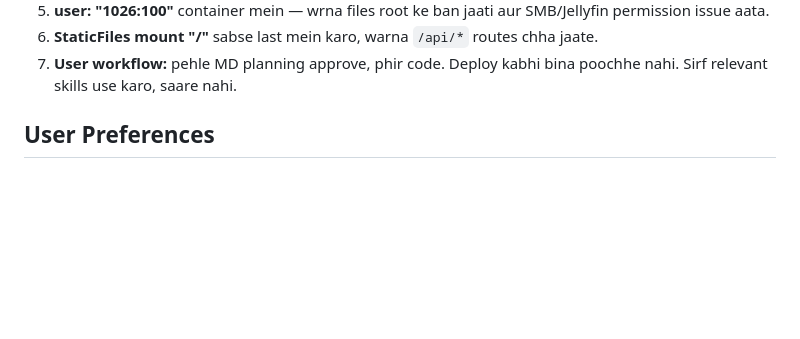
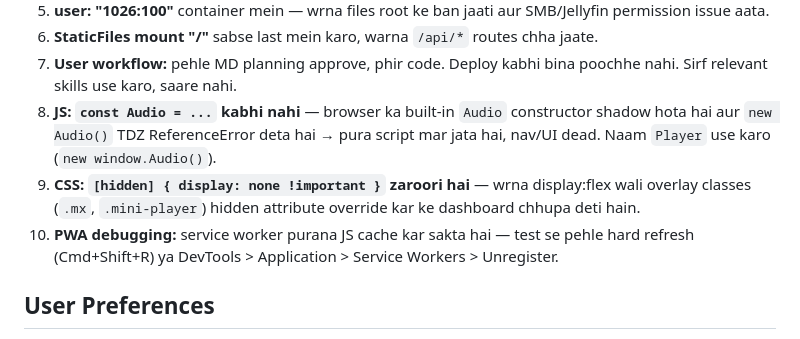
Before and after one commit to rajatpoddar/Saverr, a Markdown page: docs/MEMORY.md, the part around the change. Rendered like a GitHub page; blank space fills up the shorter version.

Commit message:
Memory: JS Audio shadowing + CSS [hidden] gotchas document kiye
🤖 Generated with Codebuff
Co-Authored-By: Codebuff <noreply@codebuff.com>

```diff
--- a/docs/MEMORY.md
+++ b/docs/MEMORY.md
@@ -49,6 +49,14 @@
 6. **StaticFiles mount "/"** sabse last mein karo, warna `/api/*` routes chha jaate.
 7. **User workflow:** pehle MD planning approve, phir code. Deploy kabhi bina poochhe nahi.
    Sirf relevant skills use karo, saare nahi.
+8. **JS: `const Audio = ...` kabhi nahi** — browser ka built-in `Audio` constructor shadow
+   hota hai aur `new Audio()` TDZ ReferenceError deta hai → pura script mar jata hai,
+   nav/UI dead. Naam `Player` use karo (`new window.Audio()`).
+9. **CSS: `[hidden] { display: none !important }` zaroori hai** — wrna display:flex
+   wali overlay classes (`.mx`, `.mini-player`) hidden attribute override kar ke
+   dashboard chhupa deti hain.
+10. **PWA debugging:** service worker purana JS cache kar sakta hai — test se pehle
+    hard refresh (Cmd+Shift+R) ya DevTools > Application > Service Workers > Unregister.
 
 ## User Preferences
 
```
